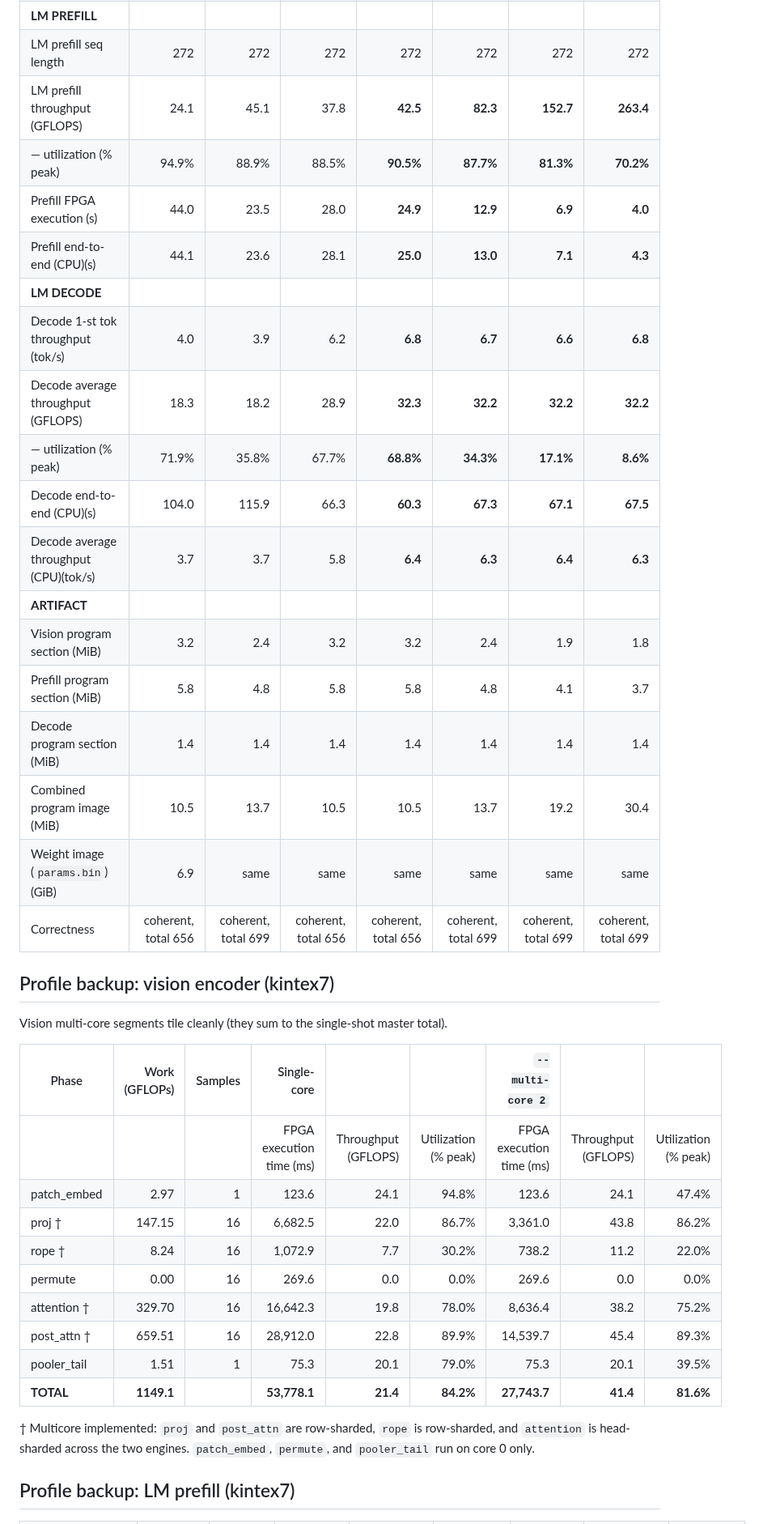
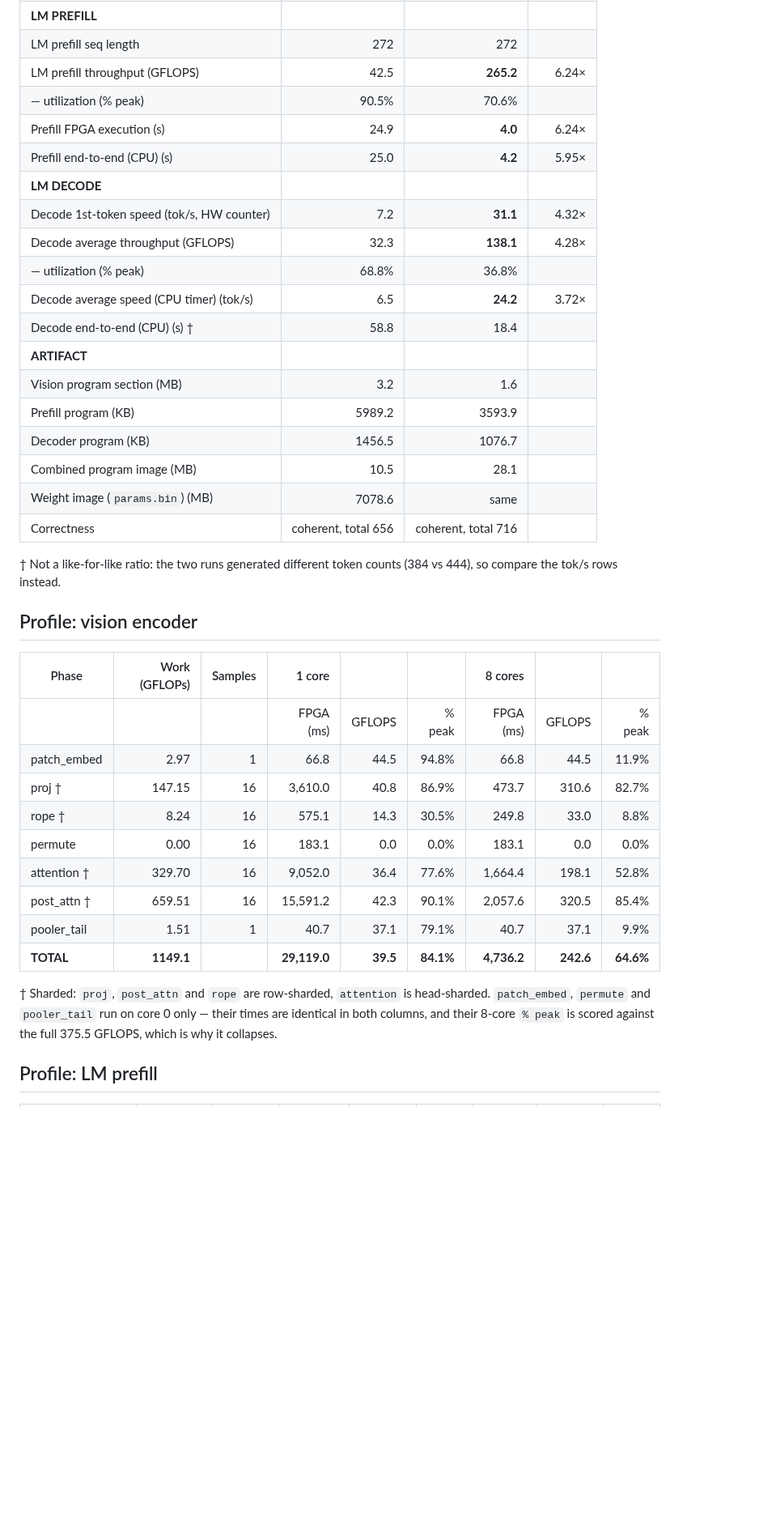
Before and after one commit to apex-compute/unified-engine, a Markdown page: models/gemma4_e2b/gemma4_e2b_performance.md, the part around one of its changes. Shown at 81% size. Drawn GitHub-style; blank space fills up the shorter version.

```diff
--- a/models/gemma4_e2b/gemma4_e2b_performance.md
+++ b/models/gemma4_e2b/gemma4_e2b_performance.md
@@ -58,40 +33,44 @@ python models/gemma4_e2b/gemma4_e2b_test.py --device kintex7 --dev xdma1 --image
 | **LM PREFILL** |
-| LM prefill seq length | 272 | 272 | 272 | 272 | 272 | 272 | 272 |
-| LM prefill throughput (GFLOPS) | 24.1 | 45.1 | 37.8 | **42.5** | **82.3** | **152.7** | **263.4** |
-| — utilization (% peak) | 94.9% | 88.9% | 88.5% | **90.5%** | **87.7%** | **81.3%** | **70.2%** |
-| Prefill FPGA execution (s)| 44.0 | 23.5 | 28.0 | **24.9** | **12.9** | **6.9** | **4.0** |
-| Prefill end-to-end (CPU)(s) | 44.1 | 23.6 | 28.1 | **25.0** | **13.0** | **7.1** | **4.3** |
+| LM prefill seq length | 272 | 272 | |
+| LM prefill throughput (GFLOPS) | 42.5 | **265.2** | 6.24× |
+| — utilization (% peak) | 90.5% | 70.6% | |
+| Prefill FPGA execution (s) | 24.9 | **4.0** | 6.24× |
+| Prefill end-to-end (CPU) (s) | 25.0 | **4.2** | 5.95× |
 | **LM DECODE** |
-| Decode 1-st tok throughput (tok/s)| 4.0 | 3.9 | 6.2 | **6.8** | **6.7** | **6.6** | **6.8** |
-| Decode average throughput (GFLOPS) | 18.3 | 18.2 | 28.9 | **32.3** | **32.2** | **32.2** | **32.2** |
-| — utilization (% peak) | 71.9% | 35.8% | 67.7% | **68.8%** | **34.3%** | **17.1%** | **8.6%** |
-| Decode end-to-end (CPU)(s) | 104.0 | 115.9 | 66.3 | **60.3** | **67.3** | **67.1** | **67.5** |
-| Decode average throughput (CPU)(tok/s)| 3.7 | 3.7 | 5.8 | **6.4** | **6.3** | **6.4** | **6.3** |
+| Decode 1st-token speed (tok/s, HW counter) | 7.2 | **31.1** | 4.32× |
+| Decode average throughput (GFLOPS) | 32.3 | **138.1** | 4.28× |
+| — utilization (% peak) | 68.8% | 36.8% | |
+| Decode average speed (CPU timer) (tok/s) | 6.5 | **24.2** | 3.72× |
+| Decode end-to-end (CPU) (s) † | 58.8 | 18.4 | |
 | **ARTIFACT** |
-| Vision program section (MiB) | 3.2 | 2.4 | 3.2 | 3.2 | 2.4 | 1.9 | 1.8 |
-| Prefill program section (MiB)| 5.8 | 4.8 | 5.8 | 5.8 | 4.8 | 4.1 | 3.7 |
-| Decode program section (MiB)| 1.4 | 1.4 | 1.4 | 1.4 | 1.4 | 1.4 | 1.4 |
-| Combined program image (MiB)| 10.5 | 13.7 | 10.5 | 10.5 | 13.7 | 19.2 | 30.4 |
-| Weight image (`params.bin`) (GiB) | 6.9 | same | same | same | same | same | same |
-| Correctness | coherent, total 656 | coherent, total 699 | coherent, total 656 | coherent, total 656 | coherent, total 699 | coherent, total 699 | coherent, total 699 |
+| Vision program section (MB) | 3.2 | 1.6 | |
+| Prefill program (KB) | 5989.2 | 3593.9 | |
+| Decoder program (KB) | 1456.5 | 1076.7 | |
+| Combined program image (MB) | 10.5 | 28.1 | |
+| Weight image (`params.bin`) (MB) | 7078.6 | same | |
+| Correctness | coherent, total 656 | coherent, total 716 | |
 
-## Profile backup: vision encoder (kintex7)
+† Not a like-for-like ratio: the two runs generated different token counts (384 vs
+444), so compare the tok/s rows instead.
 
-Vision multi-core segments tile cleanly (they sum to the single-shot master total).
+## Profile: vision encoder
 
-| Phase | Work (GFLOPs) | Samples | Single-core | | | `--multi-core 2` | | |
+| Phase | Work (GFLOPs) | Samples | 1 core | | | 8 cores | | |
 |---|---:|---:|---:|---:|---:|---:|---:|---:|
-| | | | FPGA execution time (ms) | Throughput (GFLOPS) | Utilization (% peak) | FPGA execution time (ms) | Throughput (GFLOPS) | Utilization (% peak) |
-| patch_embed | 2.97 | 1 | 123.6 | 24.1 | 94.8% | 123.6 | 24.1 | 47.4% |
-| proj † | 147.15 | 16 | 6,682.5 | 22.0 | 86.7% | 3,361.0 | 43.8 | 86.2% |
-| rope † | 8.24 | 16 | 1,072.9 | 7.7 | 30.2% | 738.2 | 11.2 | 22.0% |
-| permute | 0.00 | 16 | 269.6 | 0.0 | 0.0% | 269.6 | 0.0 | 0.0% |
-| attention † | 329.70 | 16 | 16,642.3 | 19.8 | 78.0% | 8,636.4 | 38.2 | 75.2% |
-| post_attn † | 659.51 | 16 | 28,912.0 | 22.8 | 89.9% | 14,539.7 | 45.4 | 89.3% |
-| pooler_tail | 1.51 | 1 | 75.3 | 20.1 | 79.0% | 75.3 | 20.1 | 39.5% |
-| **TOTAL** | **1149.1** | | **53,778.1** | **21.4** | **84.2%** | **27,743.7** | **41.4** | **81.6%** |
+| | | | FPGA (ms) | GFLOPS | % peak | FPGA (ms) | GFLOPS | % peak |
+| patch_embed | 2.97 | 1 | 66.8 | 44.5 | 94.8% | 66.8 | 44.5 | 11.9% |
+| proj † | 147.15 | 16 | 3,610.0 | 40.8 | 86.9% | 473.7 | 310.6 | 82.7% |
+| rope † | 8.24 | 16 | 575.1 | 14.3 | 30.5% | 249.8 | 33.0 | 8.8% |
+| permute | 0.00 | 16 | 183.1 | 0.0 | 0.0% | 183.1 | 0.0 | 0.0% |
+| attention † | 329.70 | 16 | 9,052.0 | 36.4 | 77.6% | 1,664.4 | 198.1 | 52.8% |
+| post_attn † | 659.51 | 16 | 15,591.2 | 42.3 | 90.1% | 2,057.6 | 320.5 | 85.4% |
+| pooler_tail | 1.51 | 1 | 40.7 | 37.1 | 79.1% | 40.7 | 37.1 | 9.9% |
+| **TOTAL** | **1149.1** | | **29,119.0** | **39.5** | **84.1%** | **4,736.2** | **242.6** | **64.6%** |
 
-† Multicore implemented: `proj` and `post_attn` are row-sharded, `rope` is row-sharded, and `attention` is head-sharded across the two engines. `patch_embed`, `permute`, and `pooler_tail` run on core 0 only.
+† Sharded: `proj`, `post_attn` and `rope` are row-sharded, `attention` is
+head-sharded. `patch_embed`, `permute` and `pooler_tail` run on core 0 only — their
+times are identical in both columns, and their 8-core `% peak` is scored against the
+full 375.5 GFLOPS, which is why it collapses.
 
-## Profile backup: LM prefill (kintex7)
+## Profile: LM prefill
 
```
Also changed, not shown: other parts of models/gemma4_e2b/gemma4_e2b_performance.md (+66 -72 lines).
